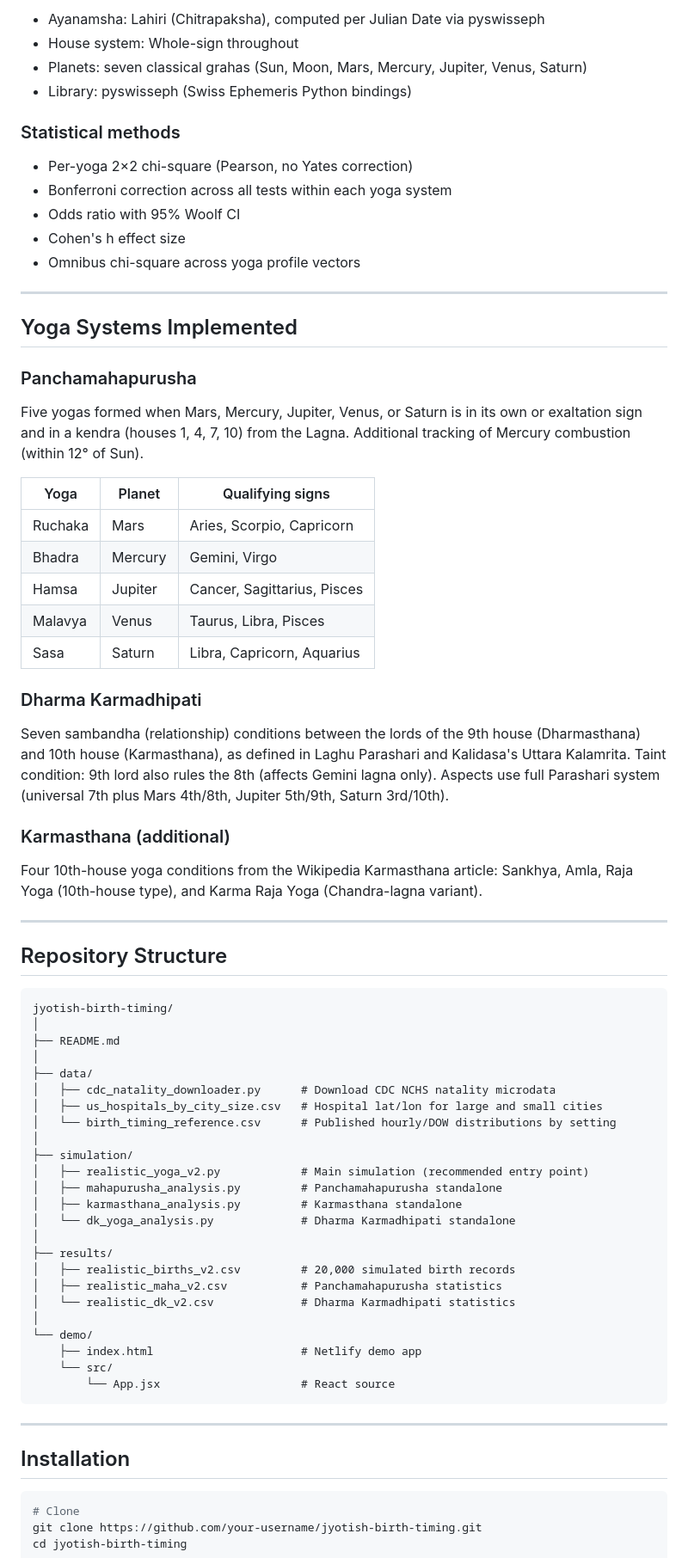
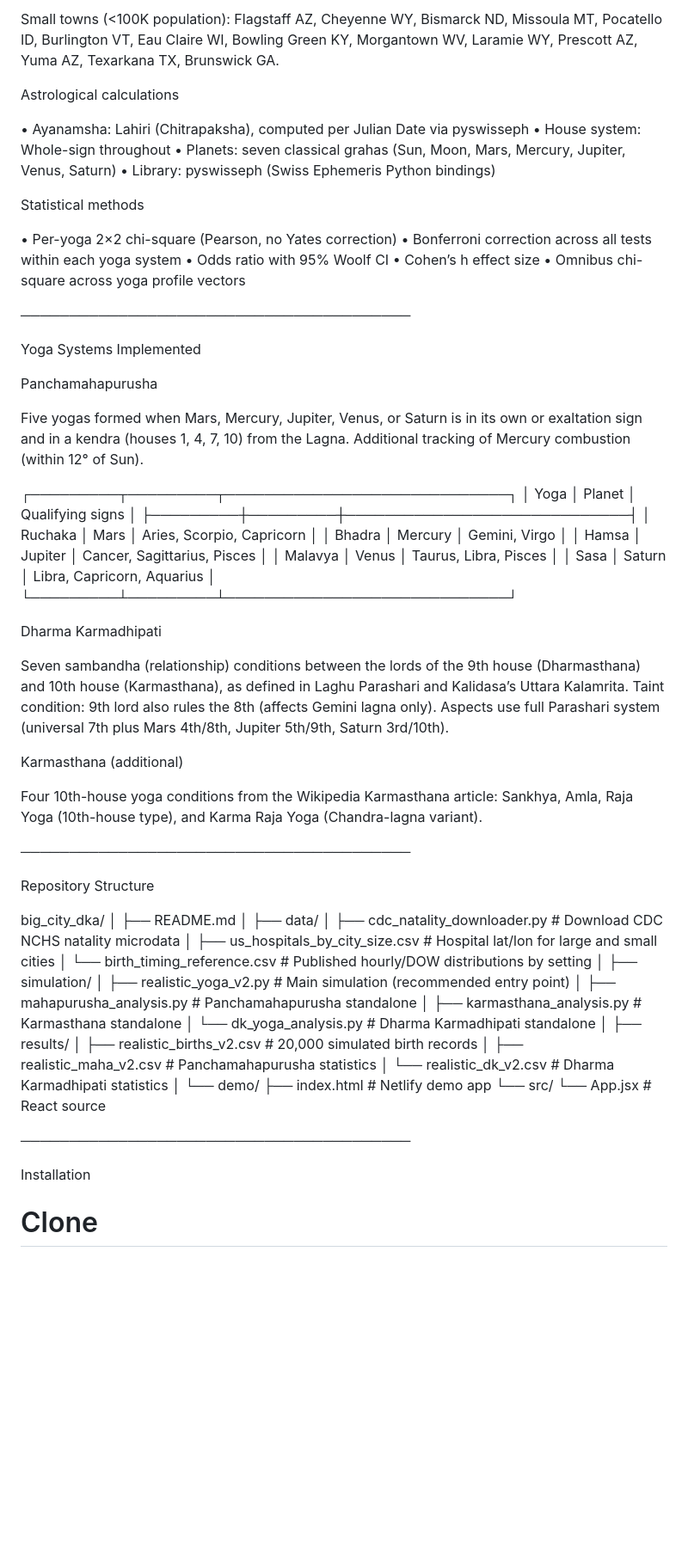
Before and after one commit to renayo/big_city_dka, a Markdown page: README.md, the part around one of its changes. Shown at 86% size. Drawn GitHub-style; blank space fills up the shorter version.

````diff
--- a/README.md
+++ b/README.md
@@ -60,47 +61,54 @@ Two empirically distinct distributions are used, derived from published obstetri
 
-- Ayanamsha: Lahiri (Chitrapaksha), computed per Julian Date via pyswisseph
-- House system: Whole-sign throughout
-- Planets: seven classical grahas (Sun, Moon, Mars, Mercury, Jupiter, Venus, Saturn)
-- Library: pyswisseph (Swiss Ephemeris Python bindings)
+Small towns (<100K population): Flagstaff AZ, Cheyenne WY, Bismarck ND, Missoula MT, Pocatello ID, Burlington VT, Eau Claire WI, Bowling Green KY, Morgantown WV, Laramie WY, Prescott AZ, Yuma AZ, Texarkana TX, Brunswick GA.
 
-### Statistical methods
+Astrological calculations
 
-- Per-yoga 2×2 chi-square (Pearson, no Yates correction)
-- Bonferroni correction across all tests within each yoga system
-- Odds ratio with 95% Woolf CI
-- Cohen's h effect size
-- Omnibus chi-square across yoga profile vectors
+•  Ayanamsha: Lahiri (Chitrapaksha), computed per Julian Date via pyswisseph
+•  House system: Whole-sign throughout
+•  Planets: seven classical grahas (Sun, Moon, Mars, Mercury, Jupiter, Venus, Saturn)
+•  Library: pyswisseph (Swiss Ephemeris Python bindings)
 
----
+Statistical methods
 
-## Yoga Systems Implemented
+•  Per-yoga 2×2 chi-square (Pearson, no Yates correction)
+•  Bonferroni correction across all tests within each yoga system
+•  Odds ratio with 95% Woolf CI
+•  Cohen’s h effect size
+•  Omnibus chi-square across yoga profile vectors
 
-### Panchamahapurusha
+────────────────────────────────────────
+
+Yoga Systems Implemented
+
+Panchamahapurusha
 
 Five yogas formed when Mars, Mercury, Jupiter, Venus, or Saturn is in its own or exaltation sign and in a kendra (houses 1, 4, 7, 10) from the Lagna. Additional tracking of Mercury combustion (within 12° of Sun).
 
-| Yoga | Planet | Qualifying signs |
-|---|---|---|
-| Ruchaka | Mars | Aries, Scorpio, Capricorn |
-| Bhadra | Mercury | Gemini, Virgo |
-| Hamsa | Jupiter | Cancer, Sagittarius, Pisces |
-| Malavya | Venus | Taurus, Libra, Pisces |
-| Sasa | Saturn | Libra, Capricorn, Aquarius |
+┌─────────┬─────────┬─────────────────────────────┐
+│ Yoga    │ Planet  │ Qualifying signs            │
+├─────────┼─────────┼─────────────────────────────┤
+│ Ruchaka │ Mars    │ Aries, Scorpio, Capricorn   │
+│ Bhadra  │ Mercury │ Gemini, Virgo               │
+│ Hamsa   │ Jupiter │ Cancer, Sagittarius, Pisces │
+│ Malavya │ Venus   │ Taurus, Libra, Pisces       │
+│ Sasa    │ Saturn  │ Libra, Capricorn, Aquarius  │
+└─────────┴─────────┴─────────────────────────────┘
 
-### Dharma Karmadhipati
 
-Seven sambandha (relationship) conditions between the lords of the 9th house (Dharmasthana) and 10th house (Karmasthana), as defined in Laghu Parashari and Kalidasa's Uttara Kalamrita. Taint condition: 9th lord also rules the 8th (affects Gemini lagna only). Aspects use full Parashari system (universal 7th plus Mars 4th/8th, Jupiter 5th/9th, Saturn 3rd/10th).
+Dharma Karmadhipati
 
-### Karmasthana (additional)
+Seven sambandha (relationship) conditions between the lords of the 9th house (Dharmasthana) and 10th house (Karmasthana), as defined in Laghu Parashari and Kalidasa’s Uttara Kalamrita. Taint condition: 9th lord also rules the 8th (affects Gemini lagna only). Aspects use full Parashari system (universal 7th plus Mars 4th/8th, Jupiter 5th/9th, Saturn 3rd/10th).
+
+Karmasthana (additional)
 
 Four 10th-house yoga conditions from the Wikipedia Karmasthana article: Sankhya, Amla, Raja Yoga (10th-house type), and Karma Raja Yoga (Chandra-lagna variant).
 
----
+────────────────────────────────────────
 
-## Repository Structure
+Repository Structure
 
-```
-jyotish-birth-timing/
+
+big_city_dka/
 │
 ├── README.md
 │
@@ -124,13 +132,14 @@ jyotish-birth-timing/
     ├── index.html                      # Netlify demo app
     └── src/
         └── App.jsx                     # React source
-```
 
----
 
-## Installation
 
-```bash
+────────────────────────────────────────
+
+Installation
+
+
 # Clone
 git clone https://github.com/your-username/jyotish-birth-timing.git
 cd jyotish-birth-timing
````
Also changed, not shown: other parts of README.md (+63 -58 lines).
